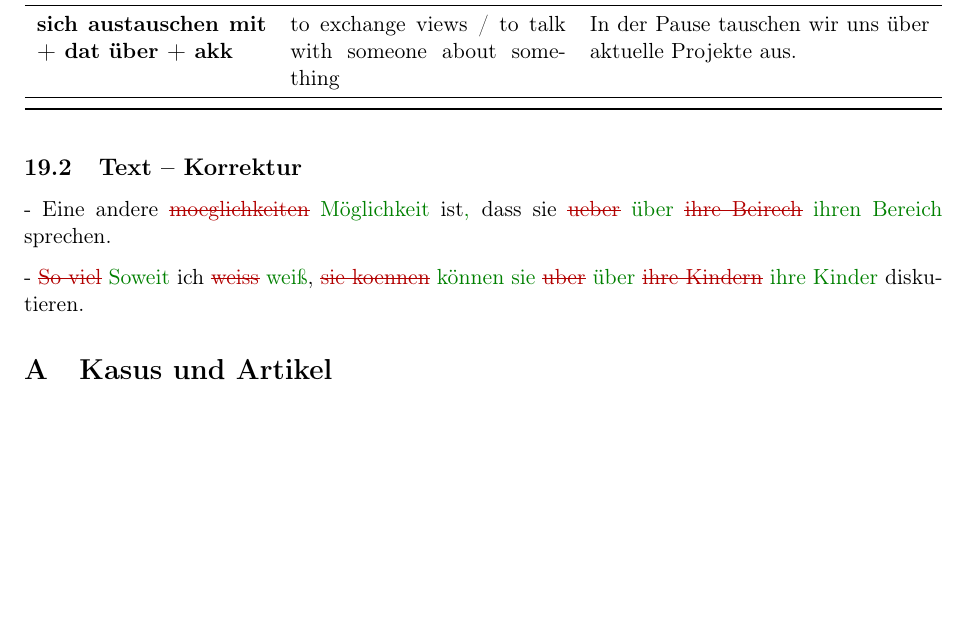
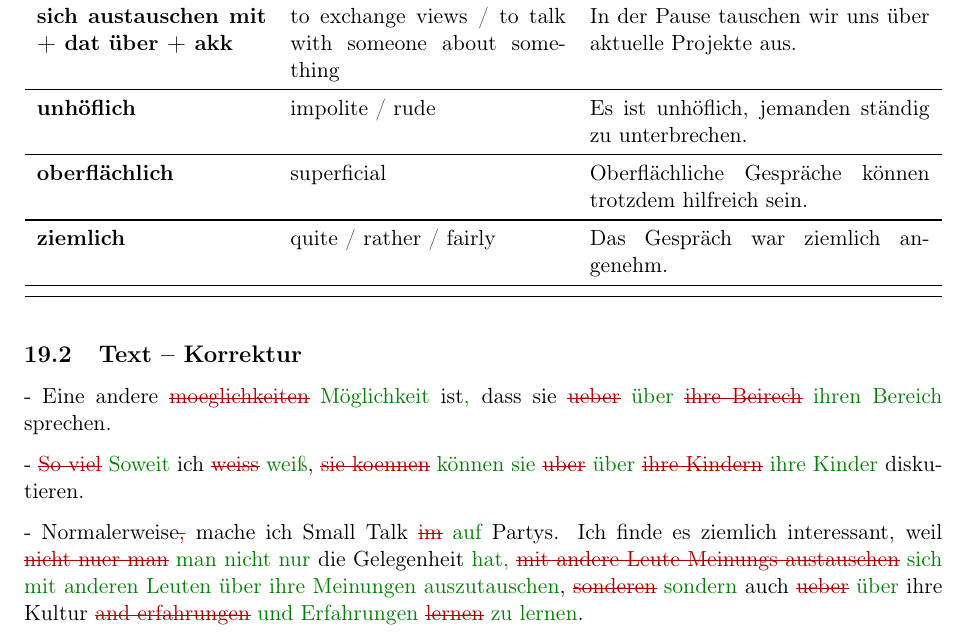
Before and after one commit to vyron-arvanitis/Deutsch, a LaTeX document (main.tex, which reads sections/2026-05-21-kollegeinnen-sind-auch-nur-menschen.tex): part of page 24 of 25, cut so that both start at the same text, the shorter picture padded with empty space. Compiled offline with pdfLaTeX.

Commit message:
\section{21.05.2026 - Kolleg*innen sind auch nur Menschen}

```diff
--- a/sections/2026-05-21-kollegeinnen-sind-auch-nur-menschen.tex
+++ b/sections/2026-05-21-kollegeinnen-sind-auch-nur-menschen.tex
@@ -13,6 +13,9 @@
 \deword{anwenden + akk}{to apply / to use}{Diese Strategie wird oft in Gesprächen angewendet.}
 \deword{geteilt}{shared / divided}{Geteilte Erfahrungen können Kolleginnen und Kollegen verbinden.}
 \deword{sich austauschen mit + dat über + akk}{to exchange views / to talk with someone about something}{In der Pause tauschen wir uns über aktuelle Projekte aus.}
+\deword{unhöflich}{impolite / rude}{Es ist unhöflich, jemanden ständig zu unterbrechen.}
+\deword{oberflächlich}{superficial}{Oberflächliche Gespräche können trotzdem hilfreich sein.}
+\deword{ziemlich}{quite / rather / fairly}{Das Gespräch war ziemlich angenehm.}
 \end{vocabtable}
 
 
@@ -29,3 +32,12 @@
 \correct{können sie} \wrong{uber}
 \correct{über} \wrong{ihre Kindern}
 \correct{ihre Kinder} diskutieren.
+
+- Normalerweise\wrong{,} mache ich Small Talk \wrong{im}
+\correct{auf} Partys. Ich finde es ziemlich interessant, weil \wrong{nicht nuer man}
+\correct{man nicht nur} die Gelegenheit \correct{hat,} \wrong{mit andere Leute Meinungs austauschen}
+\correct{sich mit anderen Leuten über ihre Meinungen auszutauschen}, \wrong{sonderen}
+\correct{sondern} auch \wrong{ueber}
+\correct{über} ihre Kultur \wrong{and erfahrungen}
+\correct{und Erfahrungen} \wrong{lernen}
+\correct{zu lernen}.
```
Also changed, not shown: out/main.pdf.
